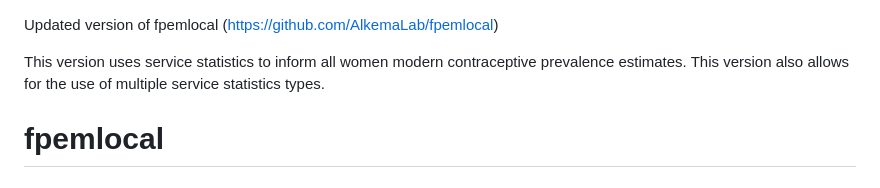
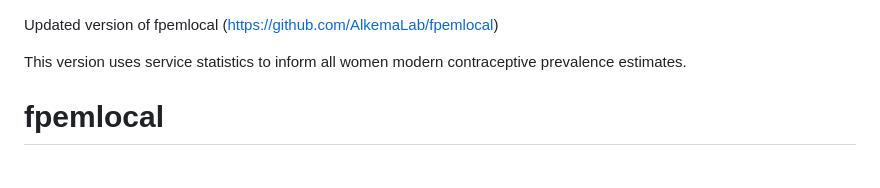
Before and after one commit to shaunamooney/fpemlocal_update, a Markdown page: README.md, the part around the change. Rendered like a GitHub page.

```diff
--- a/README.md
+++ b/README.md
@@ -1,6 +1,6 @@
 Updated version of fpemlocal (https://github.com/AlkemaLab/fpemlocal)
 
-This version uses service statistics to inform all women modern contraceptive prevalence estimates. This version also allows for the use of multiple service statistics types.
+This version uses service statistics to inform all women modern contraceptive prevalence estimates.
 
 
 fpemlocal
```
